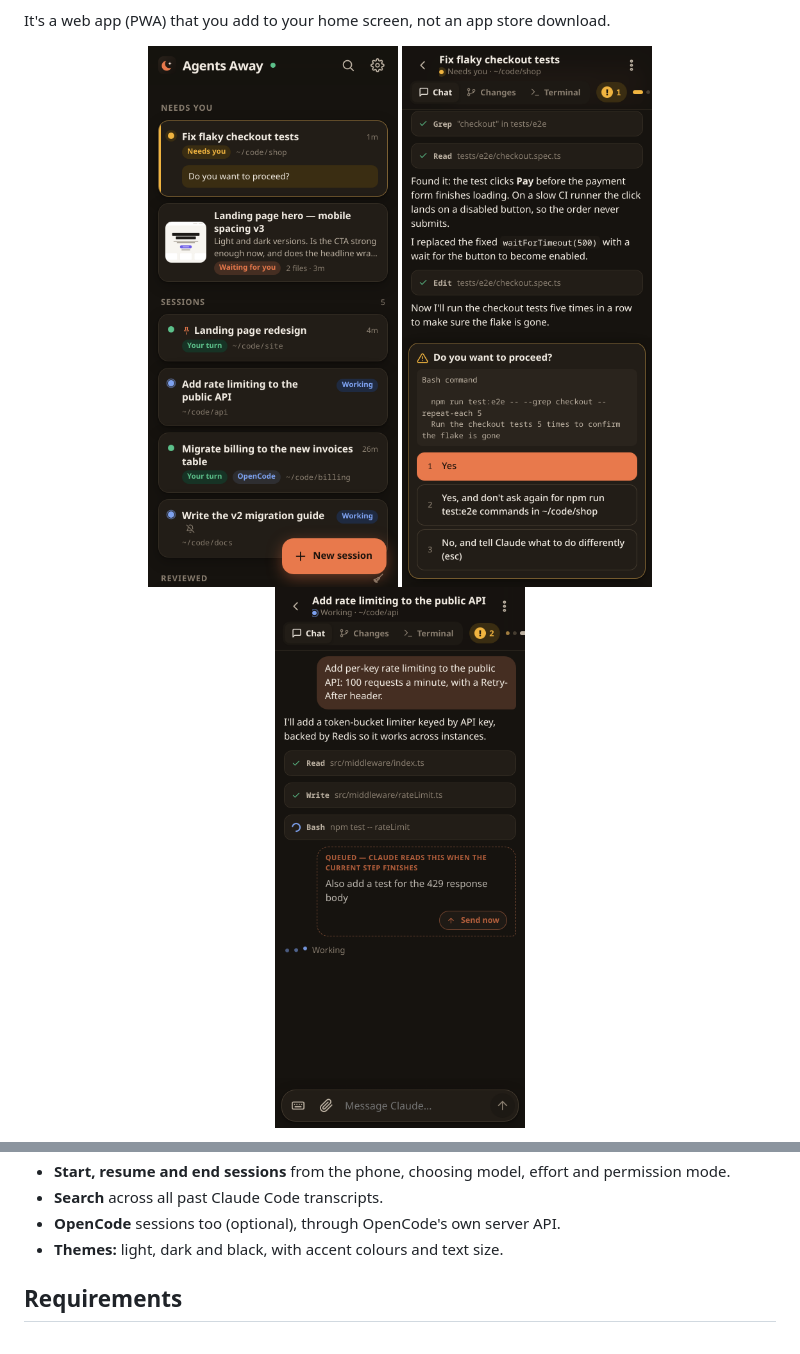
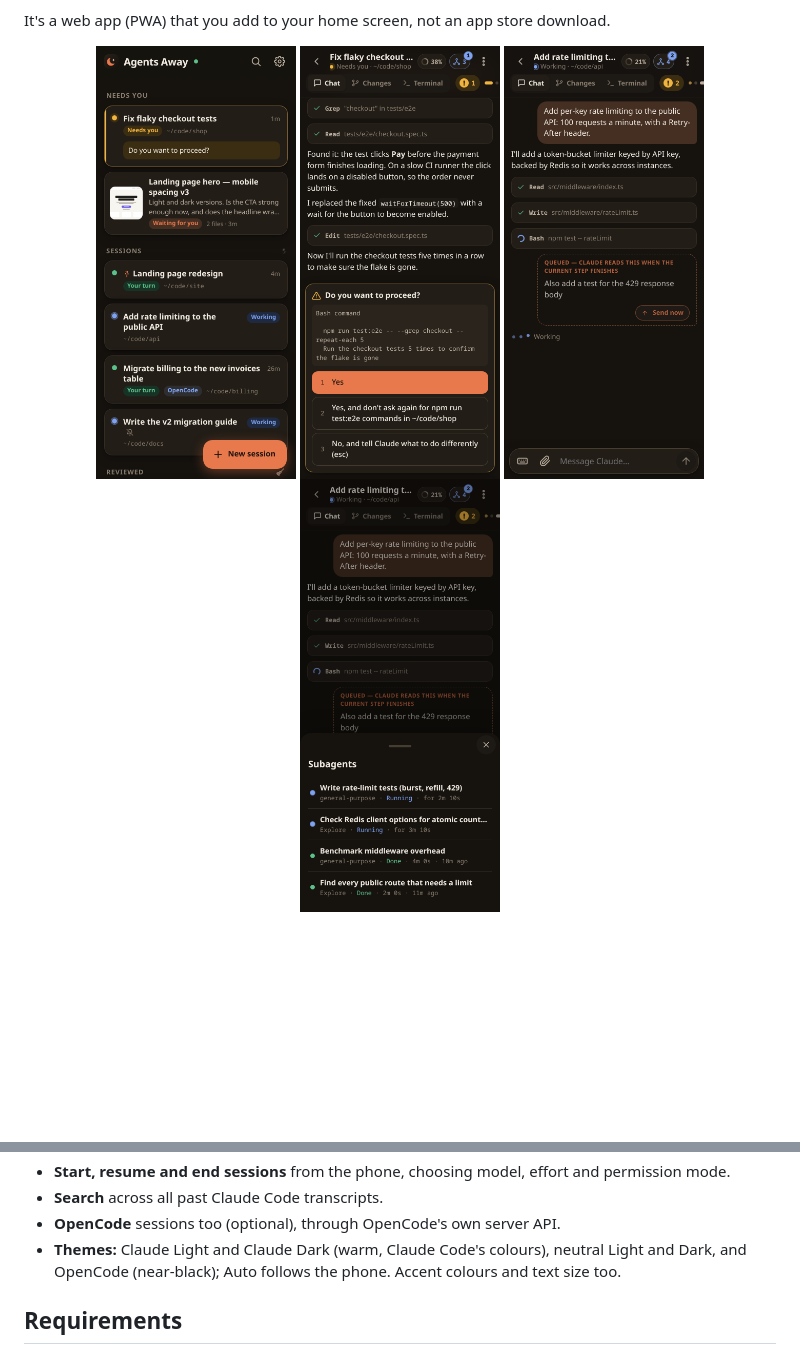
Before and after one commit to atretador/agents.away, a Markdown page: README.md, 2 parts joined by grey strips. Rendered like a GitHub page; pictures changed too: docs/screenshots/agents.png (added), docs/screenshots/chat.png, docs/screenshots/permission.png; blank space fills up the shorter version.

```diff
--- a/README.md
+++ b/README.md
@@ -12,8 +12,9 @@ push notifications, which travel end-to-end encrypted through your phone browser
 It's a web app (PWA) that you add to your home screen, not an app store download.
 
 <p align="center">
-  <img src="docs/screenshots/home.png" width="250" alt="Sessions list: what needs you, what's working, pending reviews">
-  <img src="docs/screenshots/permission.png" width="250" alt="A session asking for permission, answered with one tap">
-  <img src="docs/screenshots/chat.png" width="250" alt="Live chat with a queued message and a Send now button">
+  <img src="docs/screenshots/home.png" width="200" alt="Sessions list: what needs you, what's working, pending reviews">
+  <img src="docs/screenshots/permission.png" width="200" alt="A session asking for permission, answered with one tap">
+  <img src="docs/screenshots/chat.png" width="200" alt="Live chat with a queued message and a Send now button">
+  <img src="docs/screenshots/agents.png" width="200" alt="Context % and the session's subagents">
 </p>
 <p align="center">
@@ -52,7 +54,8 @@ It's a web app (PWA) that you add to your home screen, not an app store download
 - **Start, resume and end sessions** from the phone, choosing model, effort and permission mode.
 - **Search** across all past Claude Code transcripts.
 - **OpenCode** sessions too (optional), through OpenCode's own server API.
-- **Themes:** light, dark and black, with accent colours and text size.
+- **Themes:** Claude Light and Claude Dark (warm, Claude Code's colours), neutral Light and Dark, and
+  OpenCode (near-black); Auto follows the phone. Accent colours and text size too.
 
 ## Requirements
 
```
Also changed, not shown: other parts of README.md (+4 -3 lines), docs/screenshots/changes.png, docs/screenshots/subagent.png (added), 4 other files.
